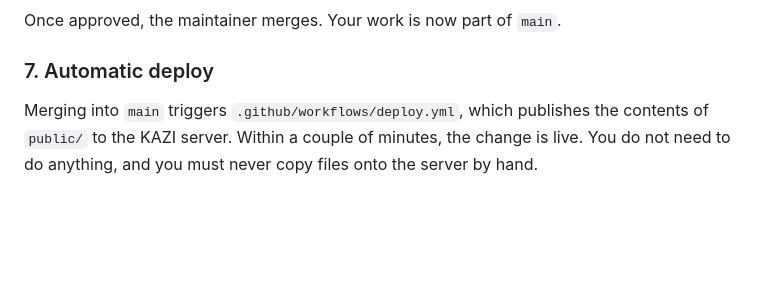
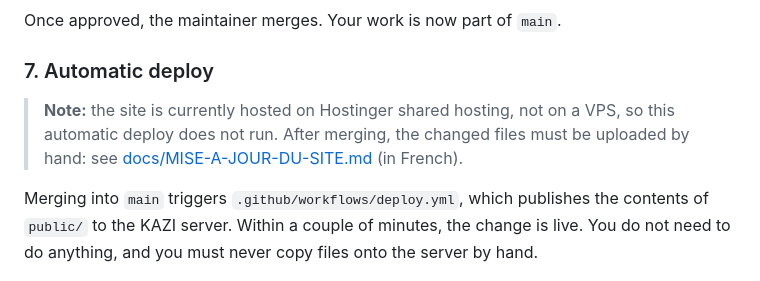
Before and after one commit to zeke321/kazi-website, a Markdown page: CONTRIBUTING.md, the part around the change. GitHub-like rendering; blank space fills up the shorter version.

Commit message:
Document manual deploy to Hostinger
Co-Authored-By: Claude Sonnet 5.5 <noreply@anthropic.com>

```diff
--- a/CONTRIBUTING.md
+++ b/CONTRIBUTING.md
@@ -170,6 +170,8 @@ Once approved, the maintainer merges. Your work is now part of `main`.
 
 ### 7. Automatic deploy
 
+> **Note:** the site is currently hosted on Hostinger shared hosting, not on a VPS, so this automatic deploy does not run. After merging, the changed files must be uploaded by hand: see [docs/MISE-A-JOUR-DU-SITE.md](docs/MISE-A-JOUR-DU-SITE.md) (in French).
+
 Merging into `main` triggers `.github/workflows/deploy.yml`, which publishes the contents of `public/` to the KAZI server. Within a couple of minutes, the change is live. You do not need to do anything, and you must never copy files onto the server by hand.
 
 ---
```
Also changed, not shown: docs/MISE-A-JOUR-DU-SITE.md (added, +59 -0 lines).
